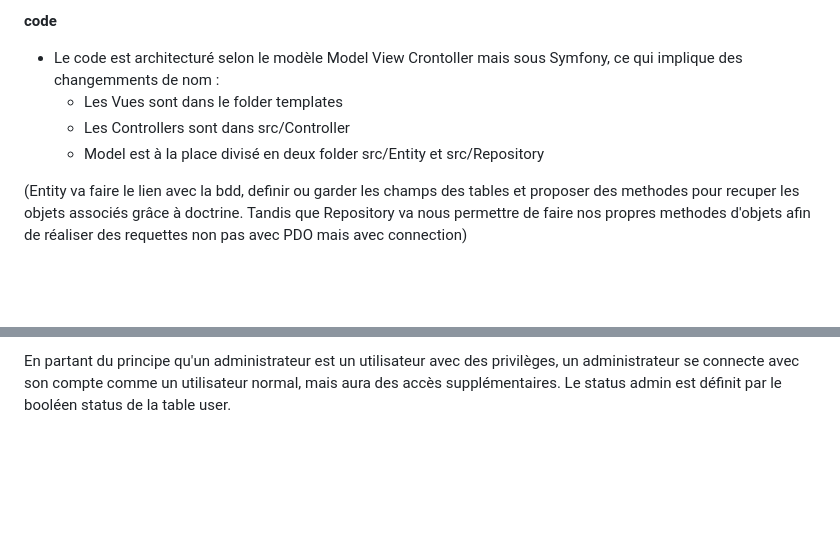
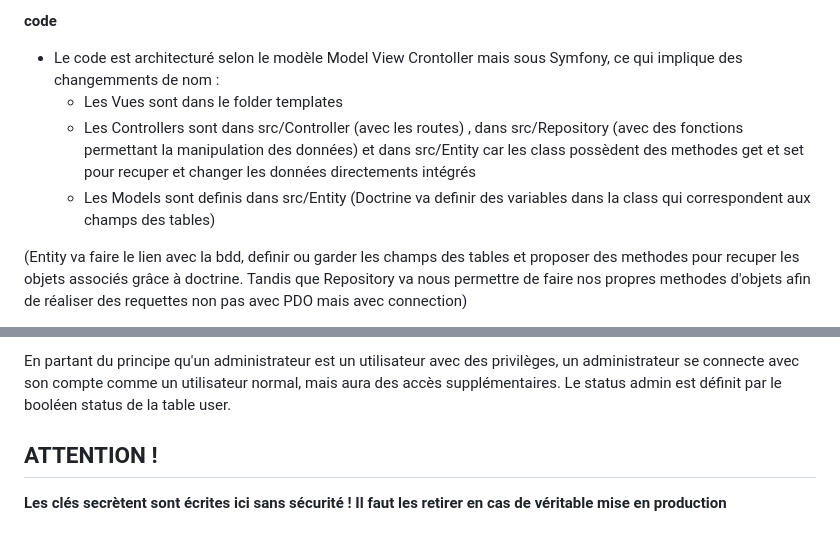
Before and after one commit to fvancamp5/Mediatheque_Silmarillion, a Markdown page: README.md, 2 parts joined by grey strips. Rendered like a GitHub page; blank space fills up the shorter version.

Commit message:
ajouts dans le readme

```diff
--- a/README.md
+++ b/README.md
@@ -51,8 +51,8 @@ https://www.figma.com/proto/i77g0HxKCzoeSqL1fbiiYo/Web-Rattrapage?page-id=0%3A1&
 
 - Le code est architecturé selon le modèle Model View Crontoller mais sous Symfony, ce qui implique des changemments de nom :
     - Les Vues sont dans le folder templates
-    - Les Controllers sont dans src/Controller
-    - Model est à la place divisé en deux folder src/Entity et src/Repository
+    - Les Controllers sont dans src/Controller (avec les routes) , dans src/Repository (avec des fonctions permettant la manipulation des données) et dans src/Entity car les class possèdent des methodes get et set pour recuper et changer les données directements intégrés
+    - Les Models sont definis dans src/Entity (Doctrine va definir des variables dans la class qui correspondent aux champs des tables)
 
  (Entity va faire le lien avec la bdd, definir ou garder les champs des tables et proposer des methodes pour recuper les objets associés grâce à doctrine. Tandis que Repository va nous permettre de faire nos propres methodes d'objets afin de réaliser des requettes non pas avec PDO mais avec connection)
 
@@ -70,3 +70,8 @@ https://www.figma.com/proto/i77g0HxKCzoeSqL1fbiiYo/Web-Rattrapage?page-id=0%3A1&
    - Creation des tables avec l'ORM doctrine de Symfony, puis on migre sur le server mySQL (à voir dans migrations/Version20250427162424.php).
 
 En partant du principe qu'un administrateur est un utilisateur avec des privilèges, un administrateur se connecte avec son compte comme un utilisateur normal, mais aura des accès supplémentaires. Le status admin est définit par le booléen status de la table user.
+
+
+## ATTENTION !
+
+**Les clés secrètent sont écrites ici sans sécurité ! Il faut les retirer en cas de véritable mise en production**
```
